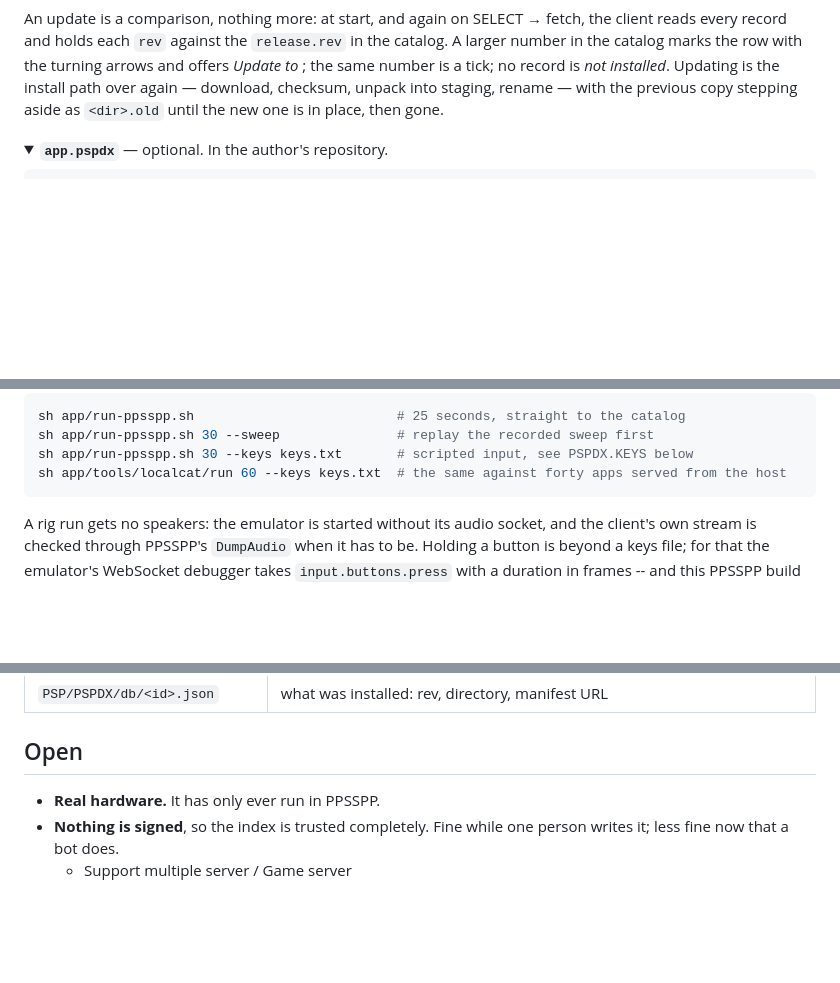
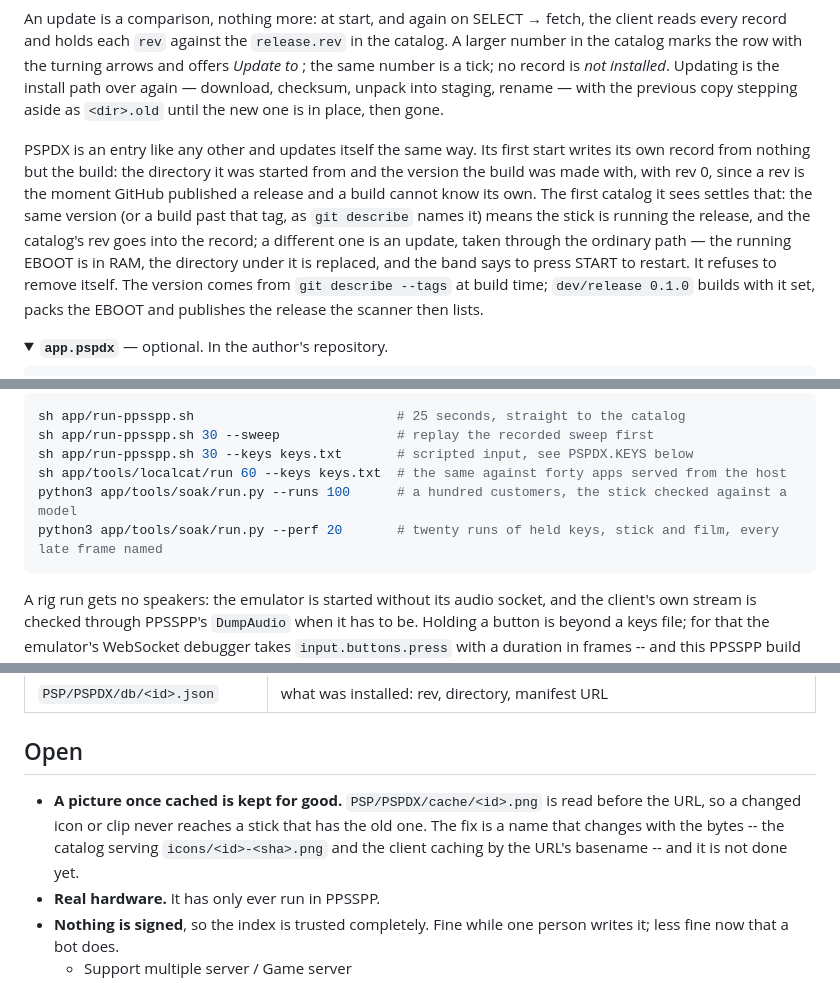
Before and after one commit to chriopter/pspdx, a Markdown page: README.md, 3 parts joined by grey strips. Drawn GitHub-style; folded sections open; blank space fills up the shorter version.

Commit message:
Say how PSPDX updates itself, name the soak, and own the cache that never refreshes

````diff
--- a/README.md
+++ b/README.md
@@ -83,6 +83,19 @@ number is a tick; no record is *not installed*. Updating is the install
 path over again — download, checksum, unpack into staging, rename — with
 the previous copy stepping aside as `<dir>.old` until the new one is in
 place, then gone.
+
+PSPDX is an entry like any other and updates itself the same way. Its first
+start writes its own record from nothing but the build: the directory it was
+started from and the version the build was made with, with rev 0, since a rev
+is the moment GitHub published a release and a build cannot know its own. The
+first catalog it sees settles that: the same version (or a build past that
+tag, as `git describe` names it) means the stick is running the release, and
+the catalog's rev goes into the record; a different one is an update, taken
+through the ordinary path — the running EBOOT is in RAM, the directory under
+it is replaced, and the band says to press START to restart. It refuses to
+remove itself. The version comes from `git describe --tags` at build time;
+`dev/release 0.1.0` builds with it set, packs the EBOOT and publishes the
+release the scanner then lists.
 
 </details>
 
@@ -297,6 +310,8 @@ sh app/run-ppsspp.sh                          # 25 seconds, straight to the cata
 sh app/run-ppsspp.sh 30 --sweep               # replay the recorded sweep first
 sh app/run-ppsspp.sh 30 --keys keys.txt       # scripted input, see PSPDX.KEYS below
 sh app/tools/localcat/run 60 --keys keys.txt  # the same against forty apps served from the host
+python3 app/tools/soak/run.py --runs 100      # a hundred customers, the stick checked against a model
+python3 app/tools/soak/run.py --perf 20       # twenty runs of held keys, stick and film, every late frame named
 ```
 
 A rig run gets no speakers: the emulator is started without its audio
@@ -362,6 +377,11 @@ that works on a real PSP, and on a host whose desktop is locked.
 
 ## Open
 
+- **A picture once cached is kept for good.** `PSP/PSPDX/cache/<id>.png` is
+  read before the URL, so a changed icon or clip never reaches a stick that
+  has the old one. The fix is a name that changes with the bytes -- the
+  catalog serving `icons/<id>-<sha>.png` and the client caching by the URL's
+  basename -- and it is not done yet.
 - **Real hardware.** It has only ever run in PPSSPP.
 - **Nothing is signed**, so the index is trusted completely. Fine while one
   person writes it; less fine now that a bot does.
````
